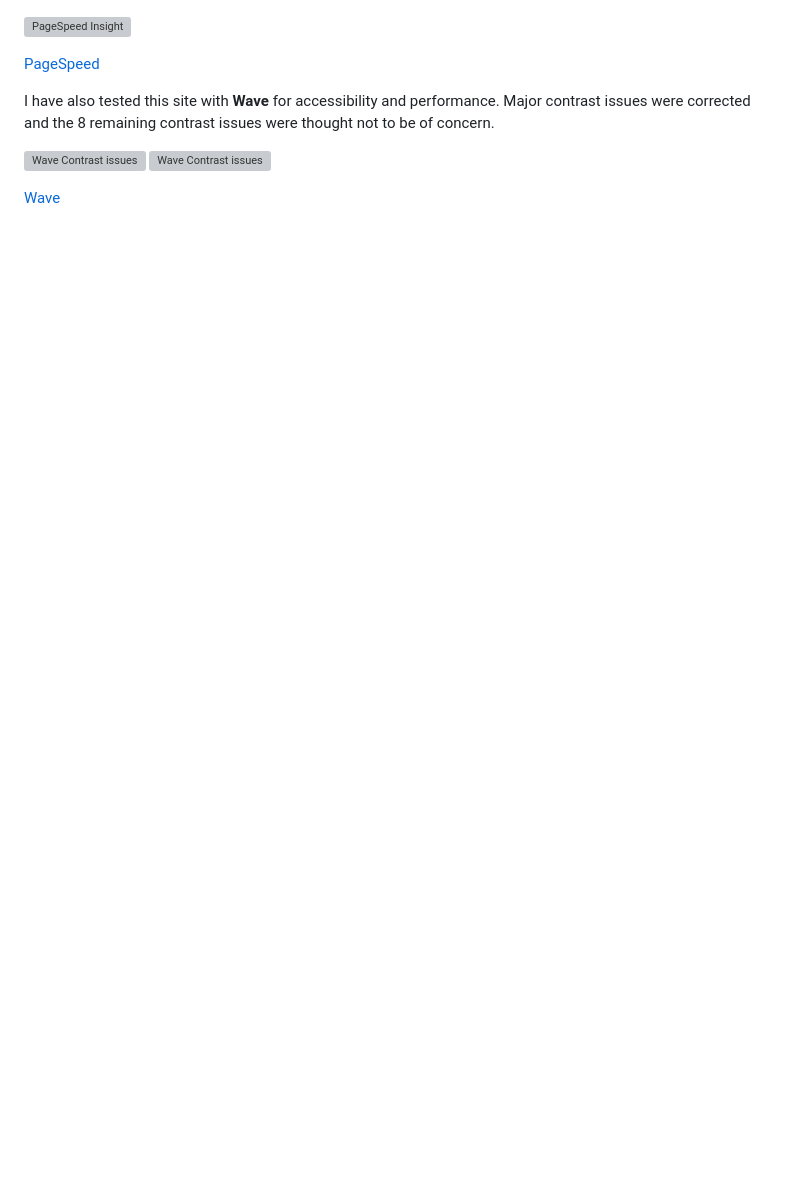
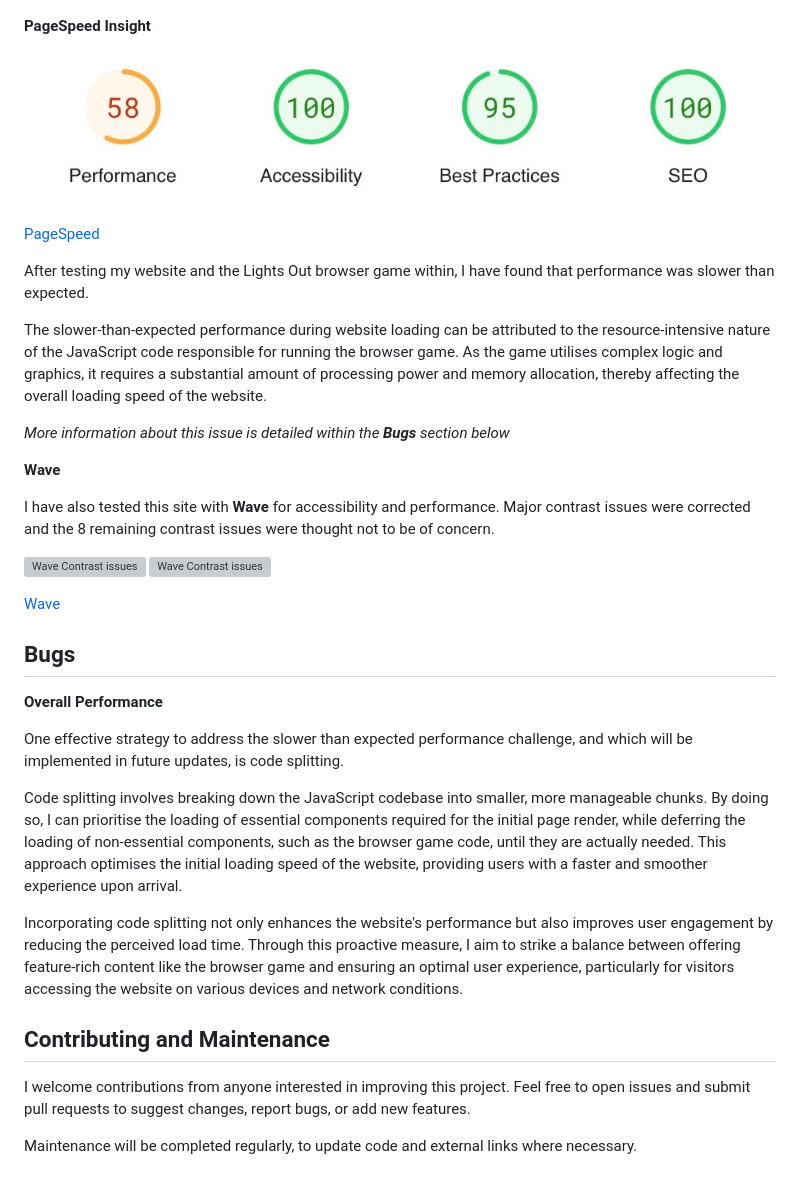
Before and after one commit to OrgNateDrake/milestone-project-2, a Markdown page: TEST.md, the part around the change. Drawn GitHub-style; pictures changed too: assets/docs/pagespeed-insight.jpeg (added); blank space fills up the shorter version; grey boxes are pictures that could not be loaded.

Commit message:
TEST:Add lightspeed results and started bug testing

```diff
--- a/TEST.md
+++ b/TEST.md
@@ -64,9 +64,19 @@ Within W3C's validators. I have fully tested the one **CSS** stylesheet via the
 
 ![I Am Responsive](/assets/docs/responsive-demo.jpeg)
 
-![PageSpeed Insight](#)
+**PageSpeed Insight**
+
+![PageSpeed Insight](/assets/docs/pagespeed-insight.jpeg)
 
 [PageSpeed](https://pagespeed.web.dev)
+
+After testing my website and the Lights Out browser game within, I have found that performance was slower than expected.
+
+The slower-than-expected performance during website loading can be attributed to the resource-intensive nature of the JavaScript code responsible for running the browser game. As the game utilises complex logic and graphics, it requires a substantial amount of processing power and memory allocation, thereby affecting the overall loading speed of the website.
+
+*More information about this issue is detailed within the **Bugs** section below*
+
+**Wave**
 
 I have also tested this site with **Wave** for accessibility and performance. Major contrast issues were corrected and the 8 remaining contrast issues were thought not to be of concern.
 
@@ -74,3 +84,18 @@ I have also tested this site with **Wave** for accessibility and performance. Ma
 ![Wave Contrast issues](#)
 
 [Wave](https://wave.webaim.org)
+
+## Bugs
+
+**Overall Performance**
+
+One effective strategy to address the slower than expected performance challenge, and which will be implemented in future updates, is code splitting.
+
+Code splitting involves breaking down the JavaScript codebase into smaller, more manageable chunks. By doing so, I can prioritise the loading of essential components required for the initial page render, while deferring the loading of non-essential components, such as the browser game code, until they are actually needed. This approach optimises the initial loading speed of the website, providing users with a faster and smoother experience upon arrival.
+
+Incorporating code splitting not only enhances the website's performance but also improves user engagement by reducing the perceived load time. Through this proactive measure, I aim to strike a balance between offering feature-rich content like the browser game and ensuring an optimal user experience, particularly for visitors accessing the website on various devices and network conditions.
+## Contributing and Maintenance
+
+I welcome contributions from anyone interested in improving this project. Feel free to open issues and submit pull requests to suggest changes, report bugs, or add new features.
+
+Maintenance will be completed regularly, to update code and external links where necessary.
```
